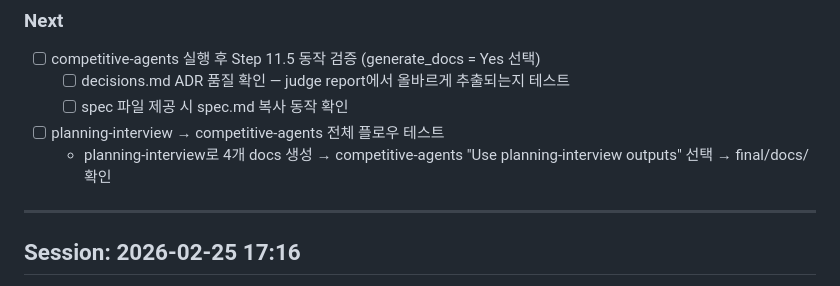
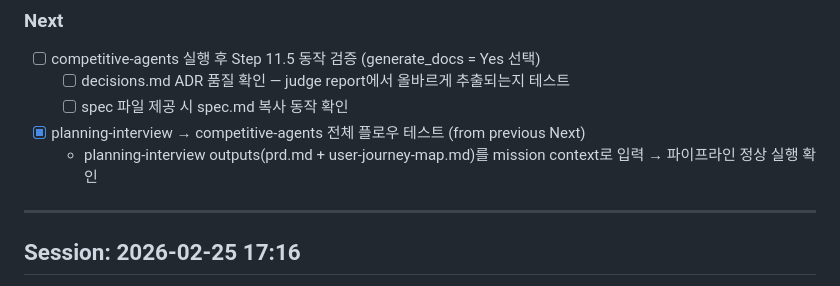
Before and after one commit to JayKim88/claude-ai-engineering, a Markdown page: wrap-up/competitive-agents.md, the part around one of its changes. GitHub-like rendering.

```diff
--- a/wrap-up/competitive-agents.md
+++ b/wrap-up/competitive-agents.md
@@ -31,8 +76,8 @@
 - [ ] competitive-agents 실행 후 Step 11.5 동작 검증 (generate_docs = Yes 선택)
   - [ ] decisions.md ADR 품질 확인 — judge report에서 올바르게 추출되는지 테스트
   - [ ] spec 파일 제공 시 spec.md 복사 동작 확인
-- [ ] planning-interview → competitive-agents 전체 플로우 테스트
-  - planning-interview로 4개 docs 생성 → competitive-agents "Use planning-interview outputs" 선택 → final/docs/ 확인
+- [x] planning-interview → competitive-agents 전체 플로우 테스트 (from previous Next)
+  - planning-interview outputs(prd.md + user-journey-map.md)를 mission context로 입력 → 파이프라인 정상 실행 확인
 
 ---
 
```
Also changed, not shown: other parts of wrap-up/competitive-agents.md (+45 -0 lines).
